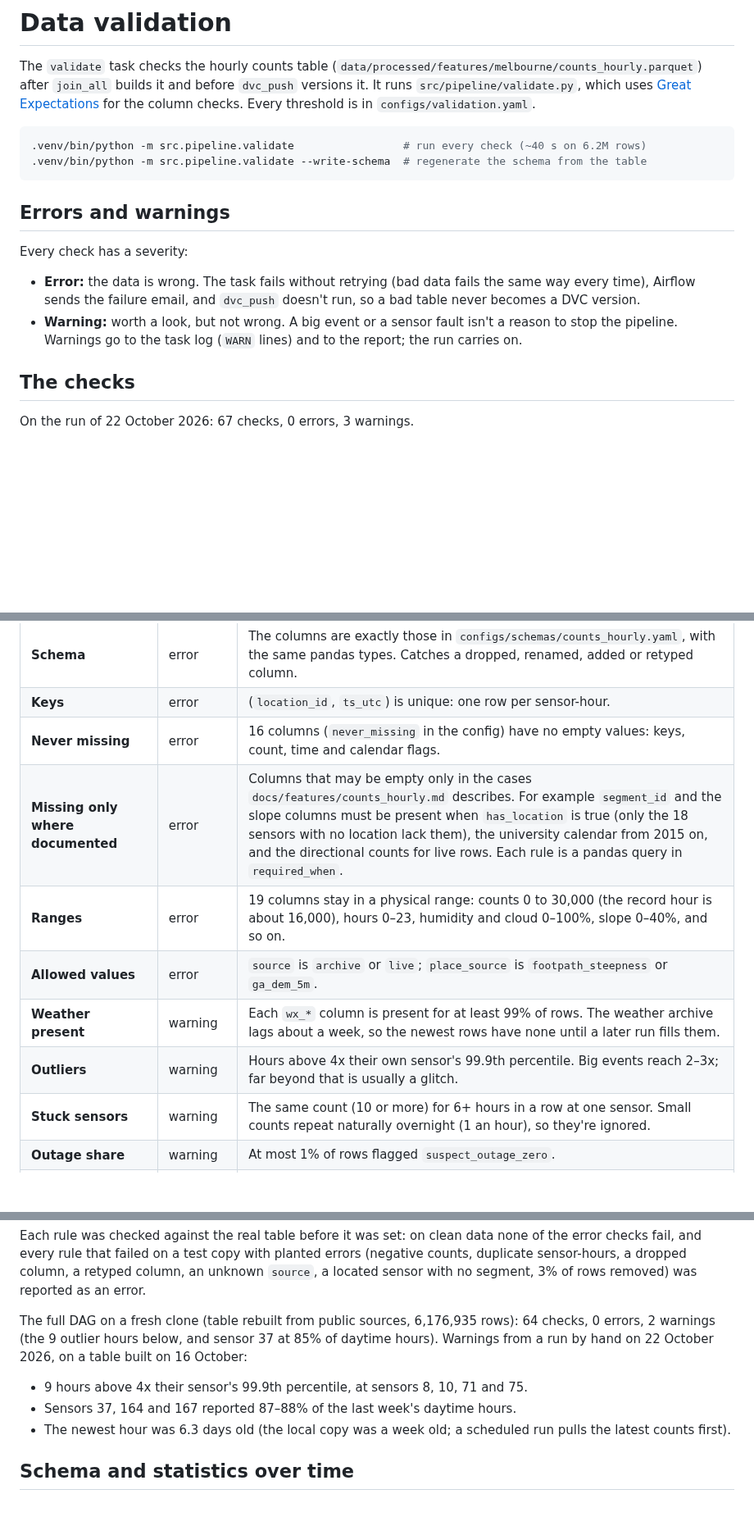
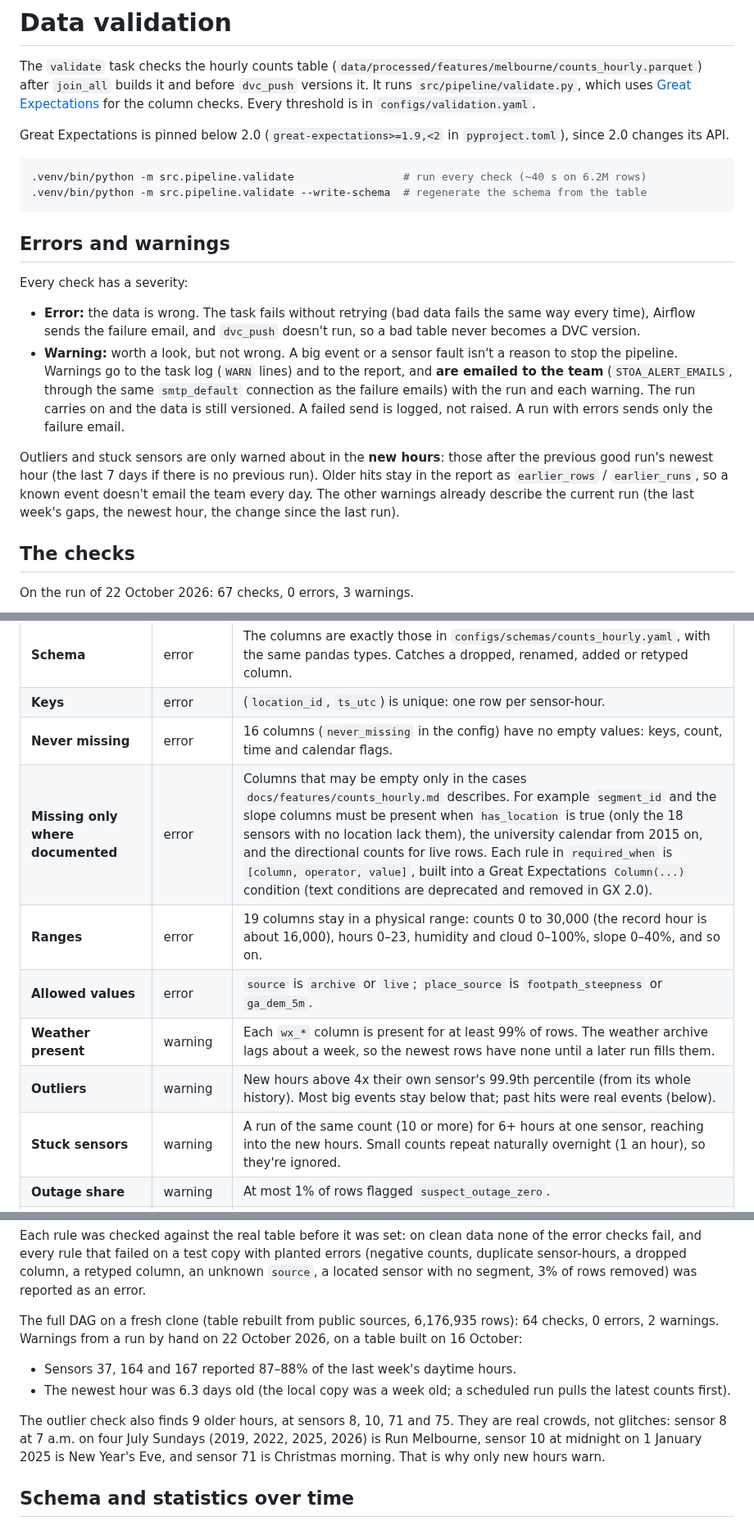
Before and after one commit to romit-basak/Stoa, a Markdown page: docs/pipeline/validation.md, 3 parts joined by grey strips. Shown at 82% size. Drawn GitHub-style; blank space fills up the shorter version.

````diff
--- a/docs/pipeline/validation.md
+++ b/docs/pipeline/validation.md
@@ -1,6 +1,8 @@
 # Data validation
 
 The `validate` task checks the hourly counts table (`data/processed/features/melbourne/counts_hourly.parquet`) after `join_all` builds it and before `dvc_push` versions it. It runs `src/pipeline/validate.py`, which uses [Great Expectations](https://greatexpectations.io) for the column checks. Every threshold is in `configs/validation.yaml`.
+
+Great Expectations is pinned below 2.0 (`great-expectations>=1.9,<2` in `pyproject.toml`), since 2.0 changes its API.
 
 ```bash
 .venv/bin/python -m src.pipeline.validate                 # run every check (~40 s on 6.2M rows)
@@ -12,7 +14,9 @@ The `validate` task checks the hourly counts table (`data/processed/features/mel
 Every check has a severity:
 
 - **Error:** the data is wrong. The task fails without retrying (bad data fails the same way every time), Airflow sends the failure email, and `dvc_push` doesn't run, so a bad table never becomes a DVC version.
-- **Warning:** worth a look, but not wrong. A big event or a sensor fault isn't a reason to stop the pipeline. Warnings go to the task log (`WARN` lines) and to the report; the run carries on.
+- **Warning:** worth a look, but not wrong. A big event or a sensor fault isn't a reason to stop the pipeline. Warnings go to the task log (`WARN` lines) and to the report, and **are emailed to the team** (`STOA_ALERT_EMAILS`, through the same `smtp_default` connection as the failure emails) with the run and each warning. The run carries on and the data is still versioned. A failed send is logged, not raised. A run with errors sends only the failure email.
+
+Outliers and stuck sensors are only warned about in the **new hours**: those after the previous good run's newest hour (the last 7 days if there is no previous run). Older hits stay in the report as `earlier_rows` / `earlier_runs`, so a known event doesn't email the team every day. The other warnings already describe the current run (the last week's gaps, the newest hour, the change since the last run).
 
 ## The checks
 
@@ -23,12 +27,12 @@ On the run of 22 October 2026: 67 checks, 0 errors, 3 warnings.
 | **Schema** | error | The columns are exactly those in `configs/schemas/counts_hourly.yaml`, with the same pandas types. Catches a dropped, renamed, added or retyped column. |
 | **Keys** | error | (`location_id`, `ts_utc`) is unique: one row per sensor-hour. |
 | **Never missing** | error | 16 columns (`never_missing` in the config) have no empty values: keys, count, time and calendar flags. |
-| **Missing only where documented** | error | Columns that may be empty only in the cases `docs/features/counts_hourly.md` describes. For example `segment_id` and the slope columns must be present when `has_location` is true (only the 18 sensors with no location lack them), the university calendar from 2015 on, and the directional counts for live rows. Each rule is a pandas query in `required_when`. |
+| **Missing only where documented** | error | Columns that may be empty only in the cases `docs/features/counts_hourly.md` describes. For example `segment_id` and the slope columns must be present when `has_location` is true (only the 18 sensors with no location lack them), the university calendar from 2015 on, and the directional counts for live rows. Each rule in `required_when` is `[column, operator, value]`, built into a Great Expectations `Column(...)` condition (text conditions are deprecated and removed in GX 2.0). |
 | **Ranges** | error | 19 columns stay in a physical range: counts 0 to 30,000 (the record hour is about 16,000), hours 0–23, humidity and cloud 0–100%, slope 0–40%, and so on. |
 | **Allowed values** | error | `source` is `archive` or `live`; `place_source` is `footpath_steepness` or `ga_dem_5m`. |
 | **Weather present** | warning | Each `wx_*` column is present for at least 99% of rows. The weather archive lags about a week, so the newest rows have none until a later run fills them. |
-| **Outliers** | warning | Hours above 4x their own sensor's 99.9th percentile. Big events reach 2–3x; far beyond that is usually a glitch. |
-| **Stuck sensors** | warning | The same count (10 or more) for 6+ hours in a row at one sensor. Small counts repeat naturally overnight (1 an hour), so they're ignored. |
+| **Outliers** | warning | New hours above 4x their own sensor's 99.9th percentile (from its whole history). Most big events stay below that; past hits were real events (below). |
+| **Stuck sensors** | warning | A run of the same count (10 or more) for 6+ hours at one sensor, reaching into the new hours. Small counts repeat naturally overnight (1 an hour), so they're ignored. |
 | **Outage share** | warning | At most 1% of rows flagged `suspect_outage_zero`. |
 | **Recent completeness** | warning | Each sensor reported at least 90% of the last 7 days' **daytime** hours (08:00–20:00), and no sensor that reported in the 30 days before has gone silent. Night hours aren't expected: the live portal leaves out hours with no one counted. |
 | **Freshness** | warning | The newest hour is at most 5 days old. |
@@ -37,10 +41,11 @@ On the run of 22 October 2026: 67 checks, 0 errors, 3 warnings.
 
 Each rule was checked against the real table before it was set: on clean data none of the error checks fail, and every rule that failed on a test copy with planted errors (negative counts, duplicate sensor-hours, a dropped column, a retyped column, an unknown `source`, a located sensor with no segment, 3% of rows removed) was reported as an error.
 
-The full DAG on a fresh clone (table rebuilt from public sources, 6,176,935 rows): 64 checks, 0 errors, 2 warnings (the 9 outlier hours below, and sensor 37 at 85% of daytime hours). Warnings from a run by hand on 22 October 2026, on a table built on 16 October:
-- 9 hours above 4x their sensor's 99.9th percentile, at sensors 8, 10, 71 and 75.
+The full DAG on a fresh clone (table rebuilt from public sources, 6,176,935 rows): 64 checks, 0 errors, 2 warnings. Warnings from a run by hand on 22 October 2026, on a table built on 16 October:
 - Sensors 37, 164 and 167 reported 87–88% of the last week's daytime hours.
 - The newest hour was 6.3 days old (the local copy was a week old; a scheduled run pulls the latest counts first).
+
+The outlier check also finds 9 older hours, at sensors 8, 10, 71 and 75. They are real crowds, not glitches: sensor 8 at 7 a.m. on four July Sundays (2019, 2022, 2025, 2026) is Run Melbourne, sensor 10 at midnight on 1 January 2025 is New Year's Eve, and sensor 71 is Christmas morning. That is why only new hours warn.
 
 ## Schema and statistics over time
 
````
Also changed, not shown: README.md (+1 -1 lines).
